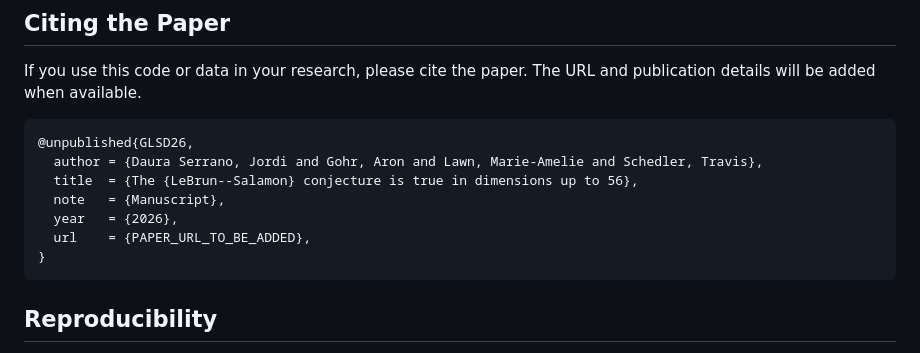
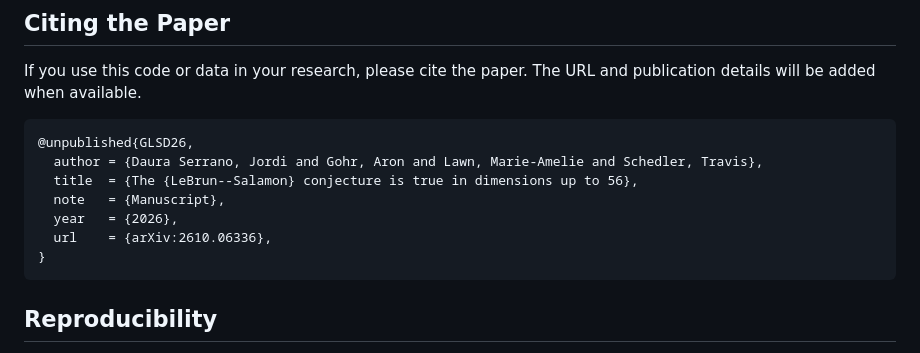
Before and after one commit to agohr/ls_dim_14, a Markdown page: README.md, the part around the change. Drawn GitHub-style.

Commit message:
Update README.md
Added arXiv number

````diff
--- a/README.md
+++ b/README.md
@@ -83,7 +83,7 @@ If you use this code or data in your research, please cite the paper. The URL an
   title  = {The {LeBrun--Salamon} conjecture is true in dimensions up to 56},
   note   = {Manuscript},
   year   = {2026},
-  url    = {PAPER_URL_TO_BE_ADDED},
+  url    = {arXiv:2610.06336},
 }
 ```
 
````
